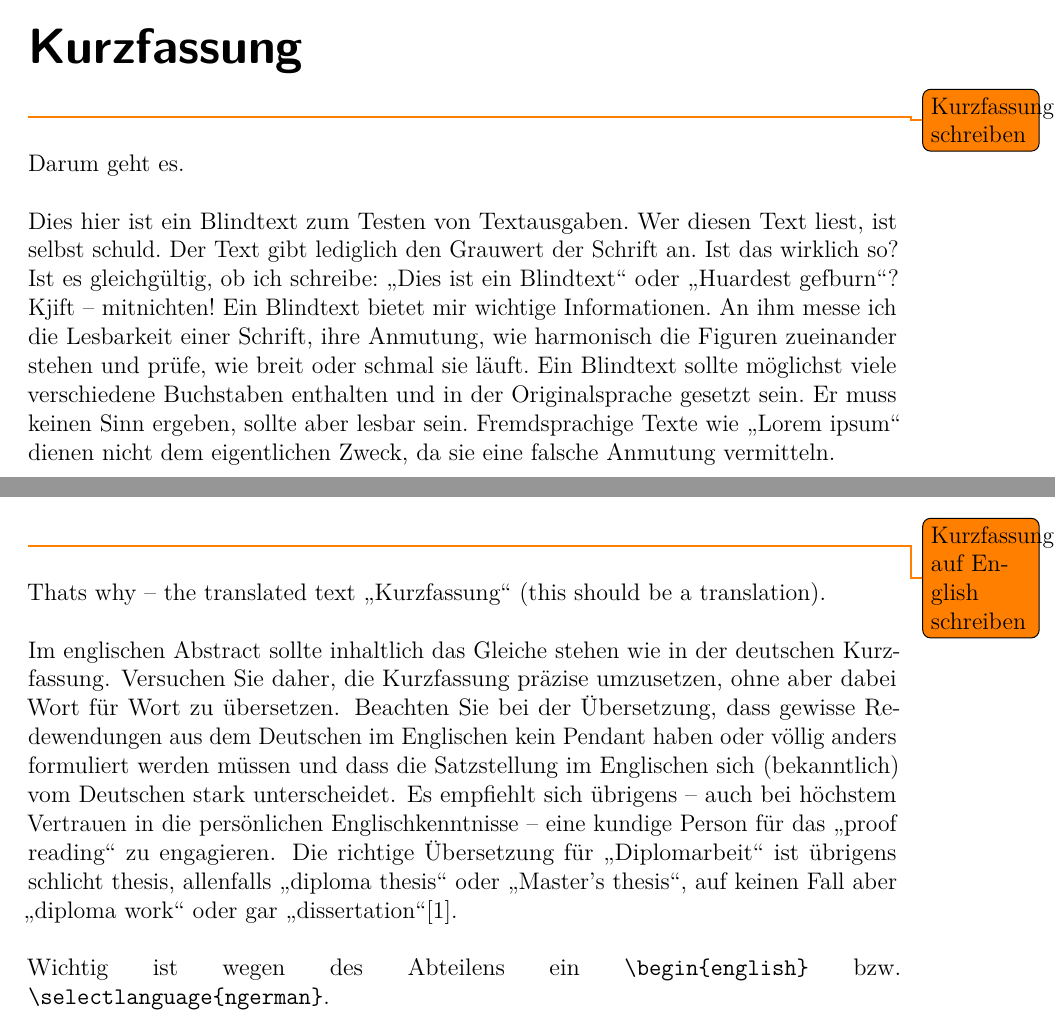
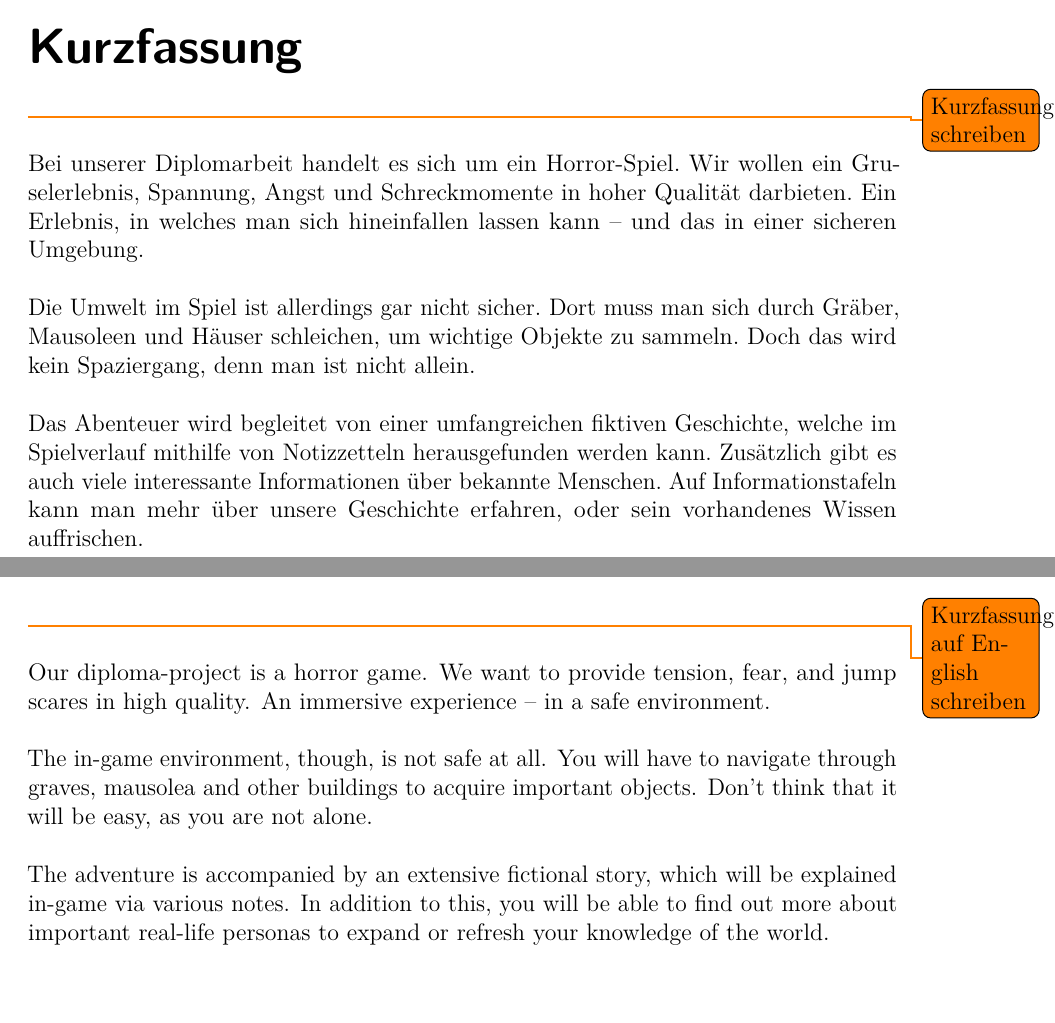
Before and after one commit to HansSeidel/Diplomarbeitsbuch, a LaTeX thesis (diplomarbeit.tex, which reads text/00_vorlage/00_abstract.tex, text/00_vorlage/00_kurzfassung.tex): two parts of pages 3 and 5 of 39, joined at a grey line, cut so that both start at the same text. Compiled offline with pdfLaTeX.

Commit message:
Kurzfassung und Abstract eingefügt

```diff
--- a/text/00_vorlage/00_abstract.tex
+++ b/text/00_vorlage/00_abstract.tex
@@ -1,19 +1,5 @@
+Our diploma-project is a horror game. We want to provide tension, fear, and jump scares in high quality. An immersive experience – in a safe environment.
 
-Thats why -- the translated text ,,Kurzfassung`` (this should be
-a translation).
+The in-game environment, though, is not safe at all. You will have to navigate through graves, mausolea and other buildings to acquire important objects. Don’t think that it will be easy, as you are not alone.
 
-Im englischen Abstract sollte inhaltlich das Gleiche stehen wie in
-der deutschen Kurzfassung. Versuchen Sie daher, die Kurzfassung präzise
-umzusetzen, ohne aber dabei Wort für Wort zu übersetzen. Beachten
-Sie bei der Übersetzung, dass gewisse Redewendungen aus dem Deutschen
-im Englischen kein Pendant haben oder völlig anders formuliert werden
-müssen und dass die Satzstellung im Englischen sich (bekanntlich)
-vom Deutschen stark unterscheidet. Es empfiehlt sich übrigens – auch
-bei höchstem Vertrauen in die persönlichen Englischkenntnisse – eine
-kundige Person für das „proof reading“ zu engagieren. Die richtige
-Übersetzung für „Diplomarbeit“ ist übrigens schlicht thesis, allenfalls
-„diploma thesis“ oder „Master’s thesis“, auf keinen Fall aber „diploma
-work“ oder gar „dissertation“\citep{hagenberg}.
-
-Wichtig ist wegen des Abteilens ein \code{\textbackslash{}begin\{english\}}
-bzw. \code{\textbackslash{}selectlanguage\{ngerman\}}.
+The adventure is accompanied by an extensive fictional story, which will be explained in-game via various notes. In addition to this, you will be able to find out more about important real-life personas to expand or refresh your knowledge of the world.
--- a/text/00_vorlage/00_kurzfassung.tex
+++ b/text/00_vorlage/00_kurzfassung.tex
@@ -1,4 +1,5 @@
+Bei unserer Diplomarbeit handelt es sich um ein Horror-Spiel. Wir wollen ein Gruselerlebnis, Spannung, Angst und Schreckmomente in hoher Qualität darbieten. Ein Erlebnis, in welches man sich hineinfallen lassen kann – und das in einer sicheren Umgebung.
 
-Darum geht es.
+Die Umwelt im Spiel ist allerdings gar nicht sicher. Dort muss man sich durch Gräber, Mausoleen und Häuser schleichen, um wichtige Objekte zu sammeln. Doch das wird kein Spaziergang, denn man ist nicht allein.
 
-\blindtext[1]
+Das Abenteuer wird begleitet von einer umfangreichen fiktiven Geschichte, welche im Spielverlauf mithilfe von Notizzetteln herausgefunden werden kann. Zusätzlich gibt es auch viele interessante Informationen über bekannte Menschen. Auf Informationstafeln kann man mehr über unsere Geschichte erfahren, oder sein vorhandenes Wissen auffrischen.
```
Also changed, not shown: text/00_vorlage/00_erklaerung.tex (+1 -1 lines), diplomarbeit.pdf.
